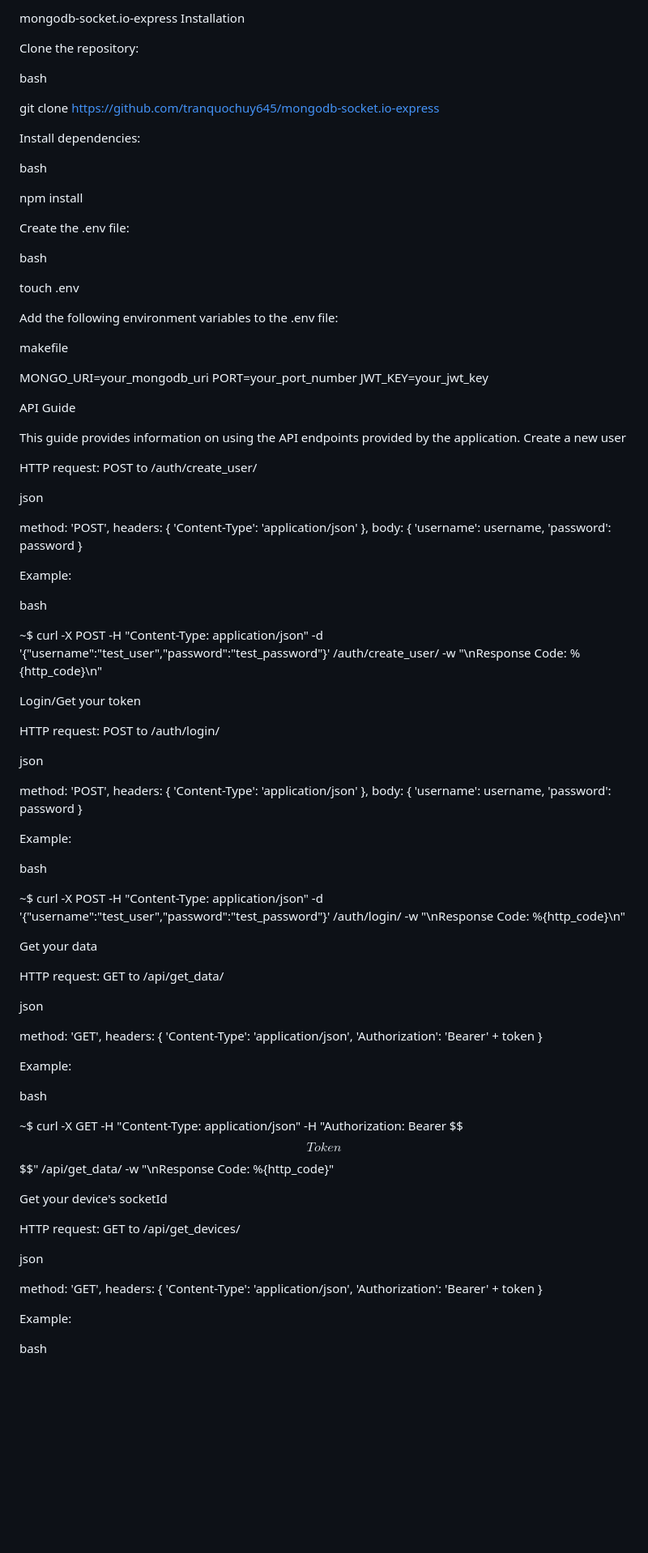
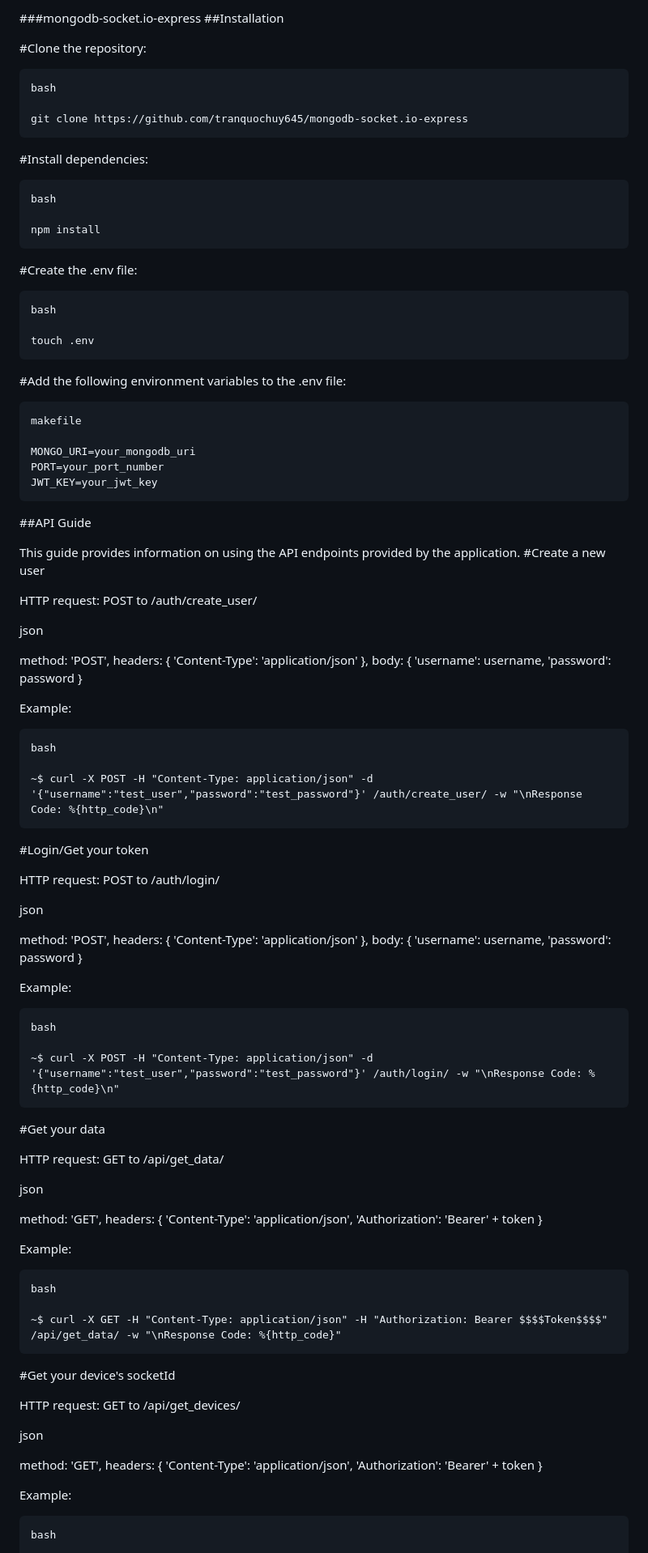
Before and after one commit to tranquochuy645/mongodb-socket.io-express, a Markdown page: README.md, the part around one of its changes. Shown at 81% size. Drawn GitHub-style; blank space fills up the shorter version.

````diff
--- a/README.md
+++ b/README.md
@@ -1,36 +1,37 @@
-mongodb-socket.io-express
-Installation
+###mongodb-socket.io-express
+##Installation
 
-Clone the repository:
-
+#Clone the repository:
+```
 bash
 
 git clone https://github.com/tranquochuy645/mongodb-socket.io-express
+```
+#Install dependencies:
 
-Install dependencies:
-
+```
 bash
 
 npm install
-
-Create the .env file:
-
+```
+#Create the .env file:
+```
 bash
 
 touch .env
-
-Add the following environment variables to the .env file:
-
+```
+#Add the following environment variables to the .env file:
+```
 makefile
 
 MONGO_URI=your_mongodb_uri
 PORT=your_port_number
 JWT_KEY=your_jwt_key
-
-API Guide
+```
+##API Guide
 
 This guide provides information on using the API endpoints provided by the application.
-Create a new user
+#Create a new user
 
 HTTP request: POST to /auth/create_user/
 
@@ -46,12 +47,12 @@ body: {
 }
 
 Example:
-
+```
 bash
 
 ~$ curl -X POST -H "Content-Type: application/json" -d '{"username":"test_user","password":"test_password"}' /auth/create_user/ -w "\nResponse Code: %{http_code}\n"
-
-Login/Get your token
+```
+#Login/Get your token
 
 HTTP request: POST to /auth/login/
 
@@ -67,12 +68,12 @@ body: {
 }
 
 Example:
-
+```
 bash
 
 ~$ curl -X POST -H "Content-Type: application/json" -d '{"username":"test_user","password":"test_password"}' /auth/login/ -w "\nResponse Code: %{http_code}\n"
-
-Get your data
+```
+#Get your data
 
 HTTP request: GET to /api/get_data/
 
@@ -85,12 +86,12 @@ headers: {
 }
 
 Example:
-
+```
 bash
 
 ~$ curl -X GET -H "Content-Type: application/json" -H "Authorization: Bearer $$$$Token$$$$" /api/get_data/ -w "\nResponse Code: %{http_code}"
-
-Get your device's socketId
+```
+#Get your device's socketId
 
 HTTP request: GET to /api/get_devices/
 
@@ -103,7 +104,7 @@ headers: {
 }
 
 Example:
-
+```
 bash
 
 ~$ curl -X GET -H "Content-Type: application/json" -H "Authorization: Bearer $$$$Token$$$$" /api/get_devices/ -w "\nResponse Code: %{http_code}"
````
Also changed, not shown: other parts of README.md (+7 -9 lines).
